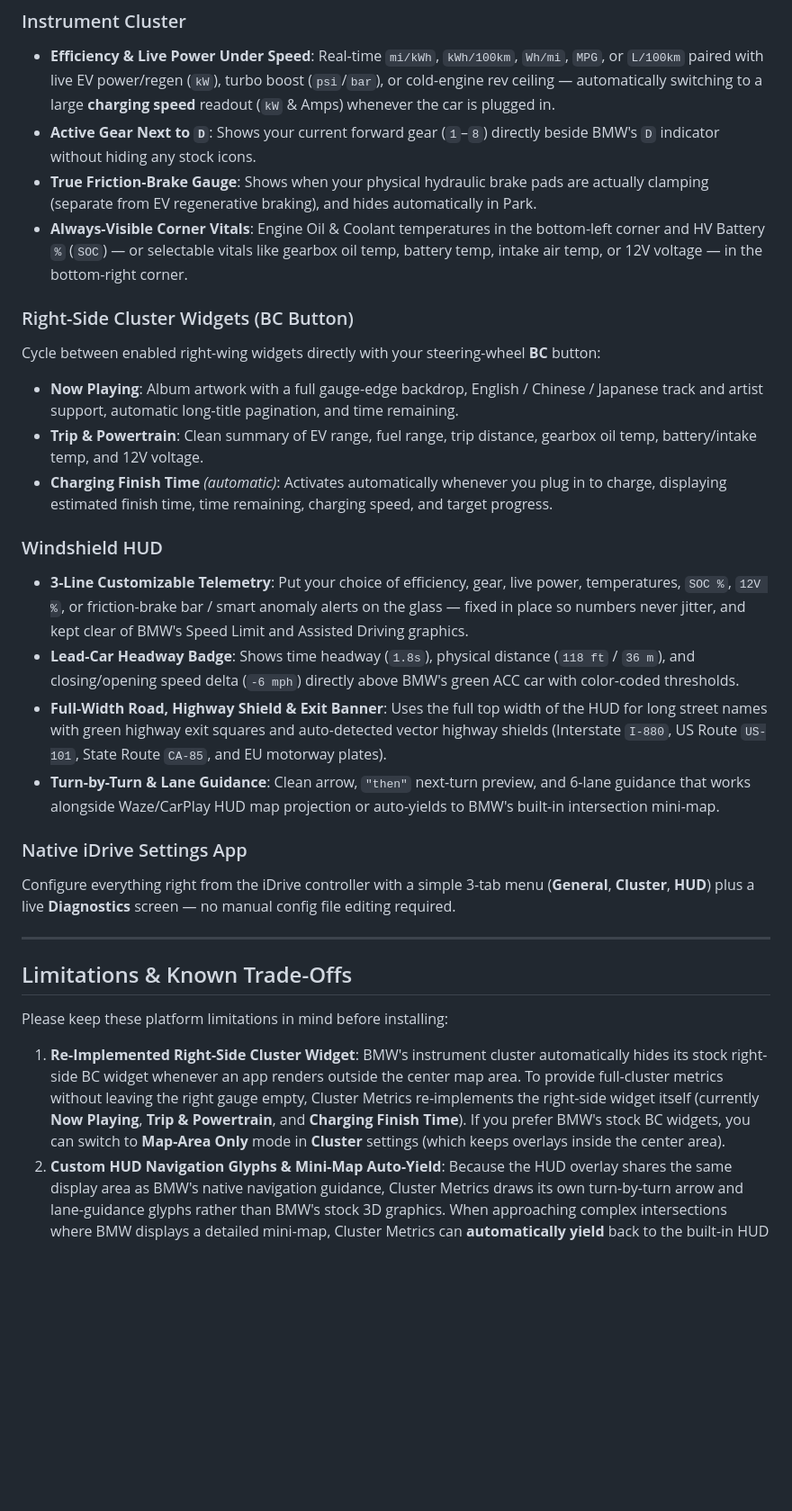
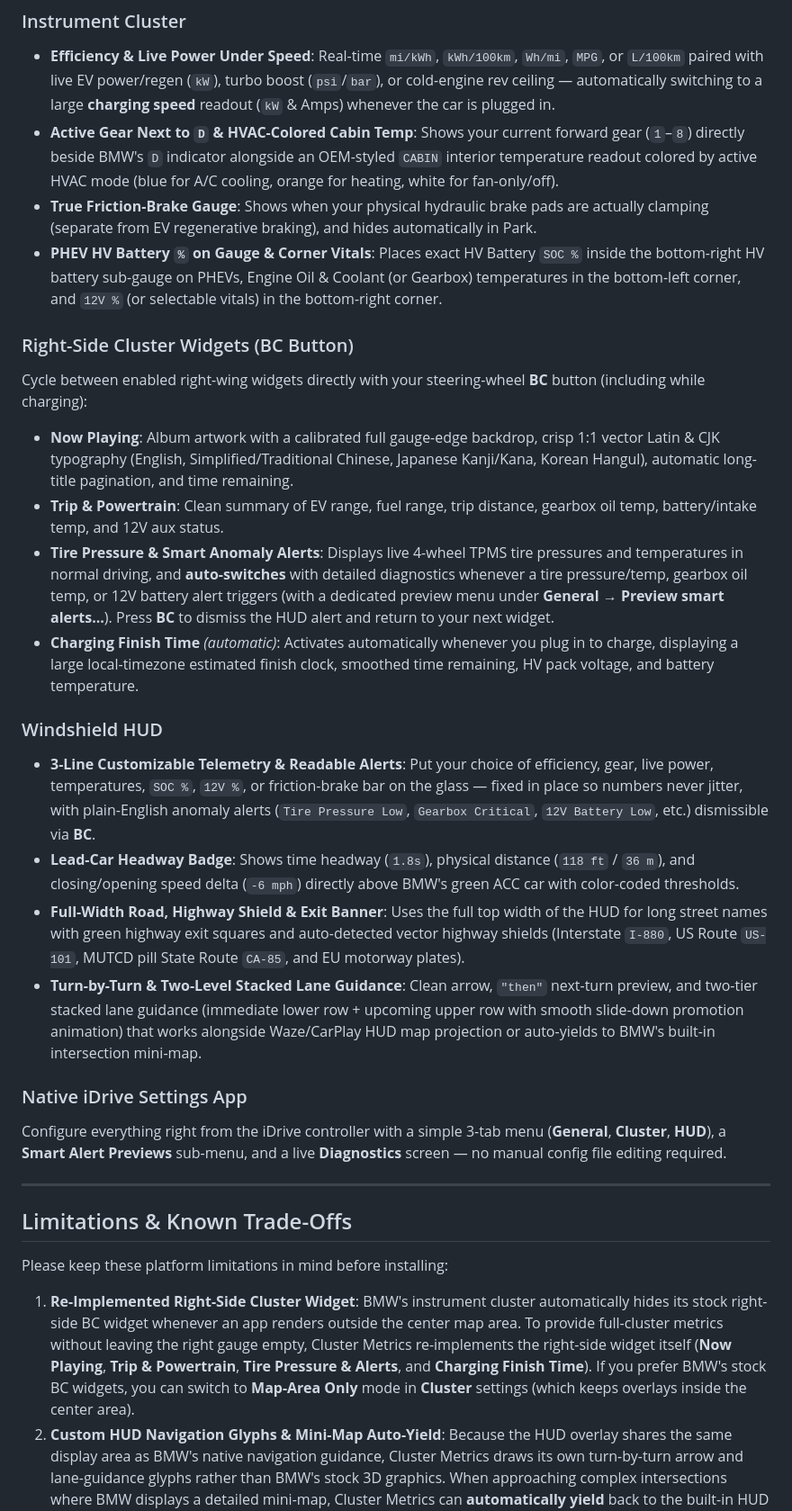
Before and after one commit to akakingj/idrive7-cluster-metrics, a Markdown page: README.md, the part around one of its changes. Shown at 90% size. Rendered like a GitHub page; blank space fills up the shorter version.

```diff
--- a/README.md
+++ b/README.md
@@ -55,24 +61,25 @@ Every icon, highway shield, headway readout, and configurable metric that can ap
 
 ### Instrument Cluster
 - **Efficiency & Live Power Under Speed**: Real-time `mi/kWh`, `kWh/100km`, `Wh/mi`, `MPG`, or `L/100km` paired with live EV power/regen (`kW`), turbo boost (`psi`/`bar`), or cold-engine rev ceiling — automatically switching to a large **charging speed** readout (`kW` & Amps) whenever the car is plugged in.
-- **Active Gear Next to `D`**: Shows your current forward gear (`1`–`8`) directly beside BMW's `D` indicator without hiding any stock icons.
+- **Active Gear Next to `D` & HVAC-Colored Cabin Temp**: Shows your current forward gear (`1`–`8`) directly beside BMW's `D` indicator alongside an OEM-styled `CABIN` interior temperature readout colored by active HVAC mode (blue for A/C cooling, orange for heating, white for fan-only/off).
 - **True Friction-Brake Gauge**: Shows when your physical hydraulic brake pads are actually clamping (separate from EV regenerative braking), and hides automatically in Park.
-- **Always-Visible Corner Vitals**: Engine Oil & Coolant temperatures in the bottom-left corner and HV Battery `%` (`SOC`) — or selectable vitals like gearbox oil temp, battery temp, intake air temp, or 12V voltage — in the bottom-right corner.
+- **PHEV HV Battery `%` on Gauge & Corner Vitals**: Places exact HV Battery `SOC %` inside the bottom-right HV battery sub-gauge on PHEVs, Engine Oil & Coolant (or Gearbox) temperatures in the bottom-left corner, and `12V %` (or selectable vitals) in the bottom-right corner.
 
 ### Right-Side Cluster Widgets (BC Button)
-Cycle between enabled right-wing widgets directly with your steering-wheel **BC** button:
-- **Now Playing**: Album artwork with a full gauge-edge backdrop, English / Chinese / Japanese track and artist support, automatic long-title pagination, and time remaining.
-- **Trip & Powertrain**: Clean summary of EV range, fuel range, trip distance, gearbox oil temp, battery/intake temp, and 12V voltage.
-- **Charging Finish Time** *(automatic)*: Activates automatically whenever you plug in to charge, displaying estimated finish time, time remaining, charging speed, and target progress.
+Cycle between enabled right-wing widgets directly with your steering-wheel **BC** button (including while charging):
+- **Now Playing**: Album artwork with a calibrated full gauge-edge backdrop, crisp 1:1 vector Latin & CJK typography (English, Simplified/Traditional Chinese, Japanese Kanji/Kana, Korean Hangul), automatic long-title pagination, and time remaining.
+- **Trip & Powertrain**: Clean summary of EV range, fuel range, trip distance, gearbox oil temp, battery/intake temp, and 12V aux status.
+- **Tire Pressure & Smart Anomaly Alerts**: Displays live 4-wheel TPMS tire pressures and temperatures in normal driving, and **auto-switches** with detailed diagnostics whenever a tire pressure/temp, gearbox oil temp, or 12V battery alert triggers (with a dedicated preview menu under **General → Preview smart alerts...**). Press **BC** to dismiss the HUD alert and return to your next widget.
+- **Charging Finish Time** *(automatic)*: Activates automatically whenever you plug in to charge, displaying a large local-timezone estimated finish clock, smoothed time remaining, HV pack voltage, and battery temperature.
 
 ### Windshield HUD
-- **3-Line Customizable Telemetry**: Put your choice of efficiency, gear, live power, temperatures, `SOC %`, `12V %`, or friction-brake bar / smart anomaly alerts on the glass — fixed in place so numbers never jitter, and kept clear of BMW's Speed Limit and Assisted Driving graphics.
+- **3-Line Customizable Telemetry & Readable Alerts**: Put your choice of efficiency, gear, live power, temperatures, `SOC %`, `12V %`, or friction-brake bar on the glass — fixed in place so numbers never jitter, with plain-English anomaly alerts (`Tire Pressure Low`, `Gearbox Critical`, `12V Battery Low`, etc.) dismissible via **BC**.
 - **Lead-Car Headway Badge**: Shows time headway (`1.8s`), physical distance (`118 ft` / `36 m`), and closing/opening speed delta (`-6 mph`) directly above BMW's green ACC car with color-coded thresholds.
-- **Full-Width Road, Highway Shield & Exit Banner**: Uses the full top width of the HUD for long street names with green highway exit squares and auto-detected vector highway shields (Interstate `I-880`, US Route `US-101`, State Route `CA-85`, and EU motorway plates).
-- **Turn-by-Turn & Lane Guidance**: Clean arrow, `"then"` next-turn preview, and 6-lane guidance that works alongside Waze/CarPlay HUD map projection or auto-yields to BMW's built-in intersection mini-map.
+- **Full-Width Road, Highway Shield & Exit Banner**: Uses the full top width of the HUD for long street names with green highway exit squares and auto-detected vector highway shields (Interstate `I-880`, US Route `US-101`, MUTCD pill State Route `CA-85`, and EU motorway plates).
+- **Turn-by-Turn & Two-Level Stacked Lane Guidance**: Clean arrow, `"then"` next-turn preview, and two-tier stacked lane guidance (immediate lower row + upcoming upper row with smooth slide-down promotion animation) that works alongside Waze/CarPlay HUD map projection or auto-yields to BMW's built-in intersection mini-map.
 
 ### Native iDrive Settings App
-Configure everything right from the iDrive controller with a simple 3-tab menu (**General**, **Cluster**, **HUD**) plus a live **Diagnostics** screen — no manual config file editing required.
+Configure everything right from the iDrive controller with a simple 3-tab menu (**General**, **Cluster**, **HUD**), a **Smart Alert Previews** sub-menu, and a live **Diagnostics** screen — no manual config file editing required.
 
 ---
 
@@ -80,7 +87,7 @@ Configure everything right from the iDrive controller with a simple 3-tab menu (
 
 Please keep these platform limitations in mind before installing:
 
-1. **Re-Implemented Right-Side Cluster Widget**: BMW's instrument cluster automatically hides its stock right-side BC widget whenever an app renders outside the center map area. To provide full-cluster metrics without leaving the right gauge empty, Cluster Metrics re-implements the right-side widget itself (currently **Now Playing**, **Trip & Powertrain**, and **Charging Finish Time**). If you prefer BMW's stock BC widgets, you can switch to **Map-Area Only** mode in **Cluster** settings (which keeps overlays inside the center area).
+1. **Re-Implemented Right-Side Cluster Widget**: BMW's instrument cluster automatically hides its stock right-side BC widget whenever an app renders outside the center map area. To provide full-cluster metrics without leaving the right gauge empty, Cluster Metrics re-implements the right-side widget itself (**Now Playing**, **Trip & Powertrain**, **Tire Pressure & Alerts**, and **Charging Finish Time**). If you prefer BMW's stock BC widgets, you can switch to **Map-Area Only** mode in **Cluster** settings (which keeps overlays inside the center area).
 2. **Custom HUD Navigation Glyphs & Mini-Map Auto-Yield**: Because the HUD overlay shares the same display area as BMW's native navigation guidance, Cluster Metrics draws its own turn-by-turn arrow and lane-guidance glyphs rather than BMW's stock 3D graphics. When approaching complex intersections where BMW displays a detailed mini-map, Cluster Metrics can **automatically yield** back to the built-in HUD map (enabled by default, or configurable in the **HUD** settings tab to always yield during navigation).
 3. **Vehicle Compatibility**: Built and tested on a **BMW G30 530e (iDrive 7)** with automatic PHEV / gas detection. Other iDrive 7 chassis and engine variants have not been verified yet and may show layout or sensor differences.
 4. **Recommended iDrive Setting**: Turn off BMW's optional secondary digital speed readout under **CAR → Settings → Displays → Instrument panel → Second speed = Off** so the space directly under the main speedometer stays clear.
```
Also changed, not shown: other parts of README.md (+25 -4 lines), docs/images/cluster-alerts.jpg (added), docs/images/cluster-charging.jpg, docs/images/cluster-driving.jpg, docs/images/hud-navigation.jpg, 11 other files.
